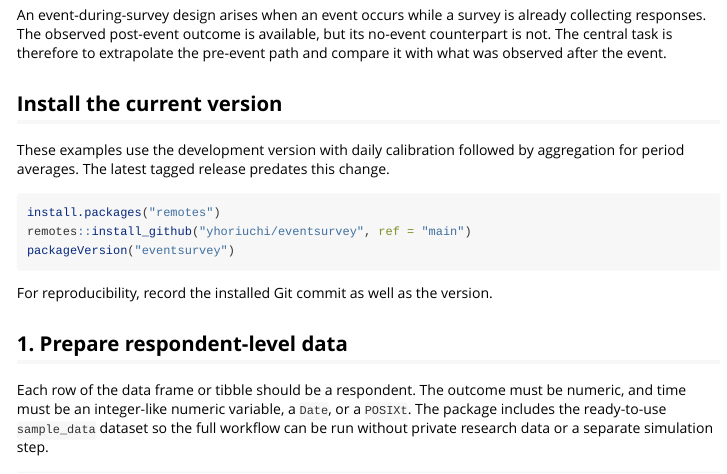
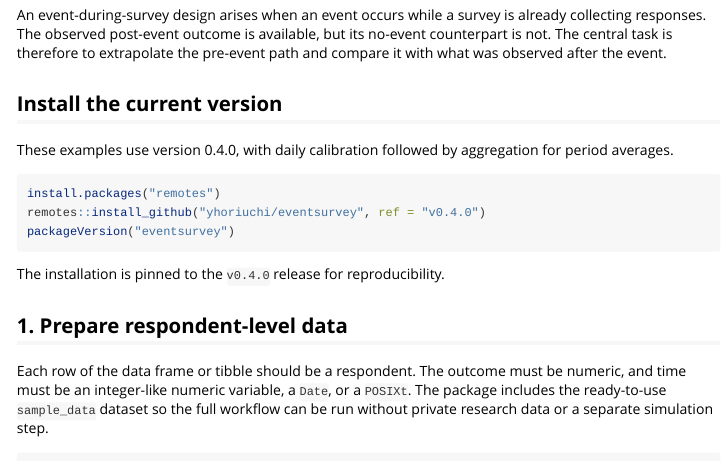
Before and after one commit to yhoriuchi/eventsurvey, an R Markdown document (vignettes/getting-started.Rmd): the page in a window 1100 px wide, from 70 px down. Rendered offline with R 4.5, knitr and Pandoc, with nearby package versions; some code elsewhere in the file could not run offline.

Commit message:
Release eventsurvey 0.4.0

````diff
--- a/vignettes/getting-started.Rmd
+++ b/vignettes/getting-started.Rmd
@@ -20,16 +20,16 @@ event.
 
 ## Install the current version
 
-These examples use the development version with daily calibration followed by
-aggregation for period averages. The latest tagged release predates this change.
+These examples use version 0.4.0, with daily calibration followed by
+aggregation for period averages.
 
 ```{r installation, eval = FALSE}
 install.packages("remotes")
-remotes::install_github("yhoriuchi/eventsurvey", ref = "main")
+remotes::install_github("yhoriuchi/eventsurvey", ref = "v0.4.0")
 packageVersion("eventsurvey")
 ```
 
-For reproducibility, record the installed Git commit as well as the version.
+The installation is pinned to the `v0.4.0` release for reproducibility.
 
 ## 1. Prepare respondent-level data
 
````
Also changed, not shown: NEWS.md (+1 -1 lines), vignettes/published-applications.Rmd (+3 -2 lines), README.md, 1 other file.
